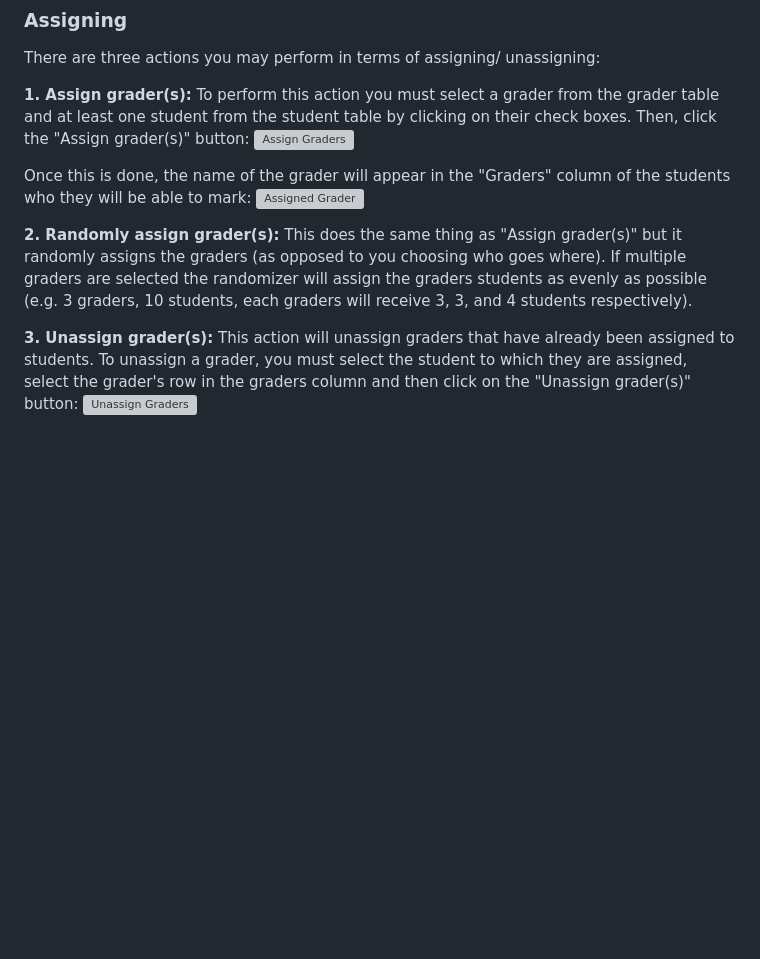
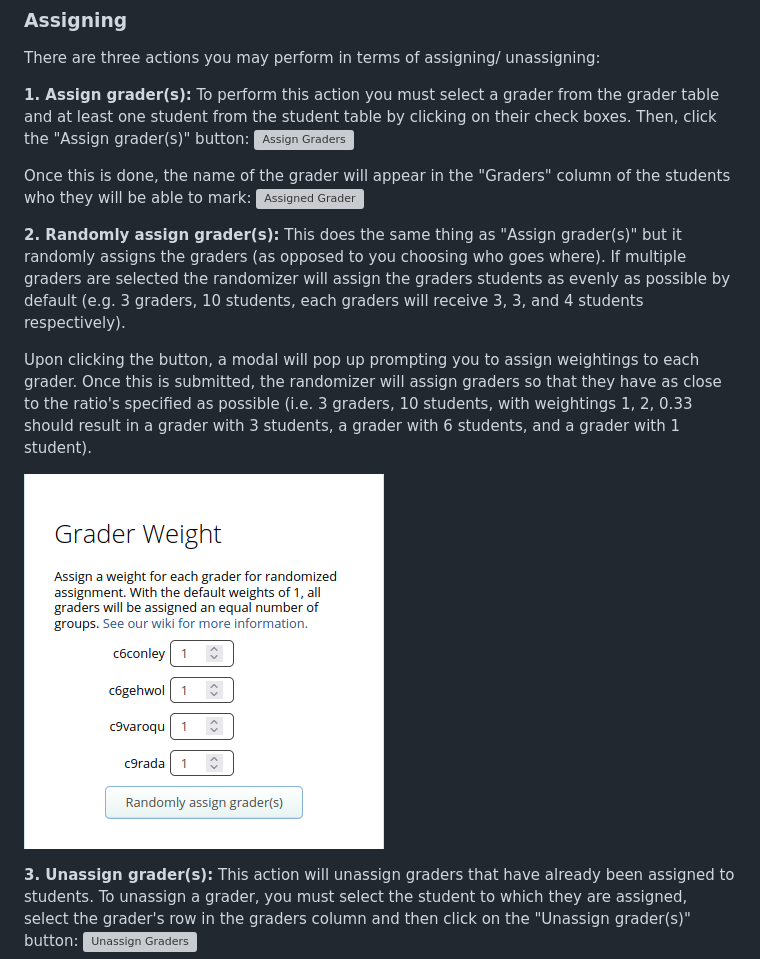
Before and after one commit to MarkUsProject/Wiki, a Markdown page: Instructor-Guide--Assignments--Assigning-Graders.md, the part around the change. Drawn GitHub-style; pictures changed too: images/assignment-randomizer-modal.png (added); blank space fills up the shorter version; grey boxes are pictures that could not be loaded.

Commit message:
Add information about assigning graders randomly using weightings (#127)

```diff
--- a/Instructor-Guide--Assignments--Assigning-Graders.md
+++ b/Instructor-Guide--Assignments--Assigning-Graders.md
@@ -40,7 +40,11 @@ There are three actions you may perform in terms of assigning/ unassigning:
 Once this is done, the name of the grader will appear in the "Graders" column of the students who they will be able to mark:
 ![Assigned Grader](images/graders-assigned.png)
 
-**2. Randomly assign grader(s):** This does the same thing as "Assign grader(s)" but it randomly assigns the graders (as opposed to you choosing who goes where). If multiple graders are selected the randomizer will assign the graders students as evenly as possible (e.g. 3 graders, 10 students, each graders will receive 3, 3, and 4 students respectively).
+**2. Randomly assign grader(s):** This does the same thing as "Assign grader(s)" but it randomly assigns the graders (as opposed to you choosing who goes where). If multiple graders are selected the randomizer will assign the graders students as evenly as possible by default (e.g. 3 graders, 10 students, each graders will receive 3, 3, and 4 students respectively).
+
+Upon clicking the button, a modal will pop up prompting you to assign weightings to each grader. Once this is submitted, the randomizer will assign graders so that they have as close to the ratio's specified as possible (i.e. 3 graders, 10 students, with weightings 1, 2, 0.33 should result in a grader with 3 students, a grader with 6 students, and a grader with 1 student).
+
+![Randomizer Modal](images/assignment-randomizer-modal.png)
 
 **3. Unassign grader(s):**  This action will unassign graders that have already been assigned to students. To unassign a grader, you must select the student to which they are assigned, select the grader's row in the graders column and then click on the "Unassign grader(s)" button:
 ![Unassign Graders](images/graders-unassign.png)
```
